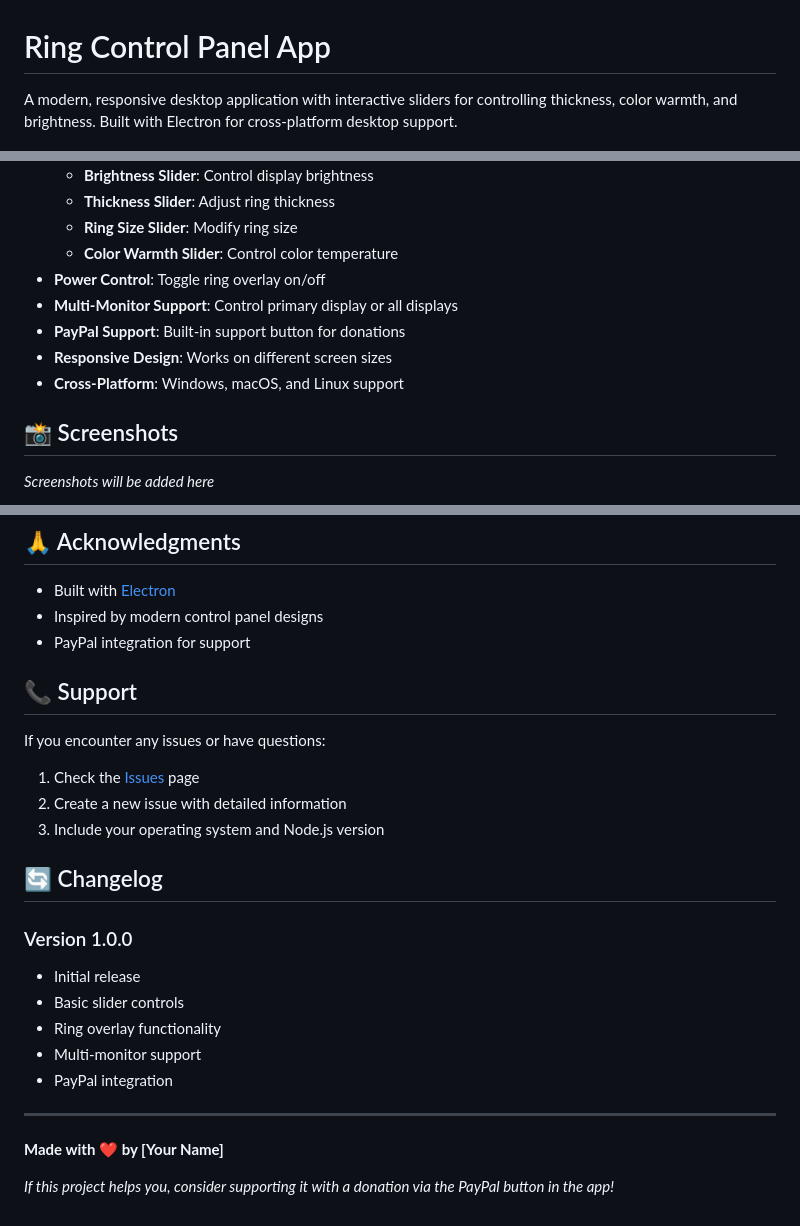
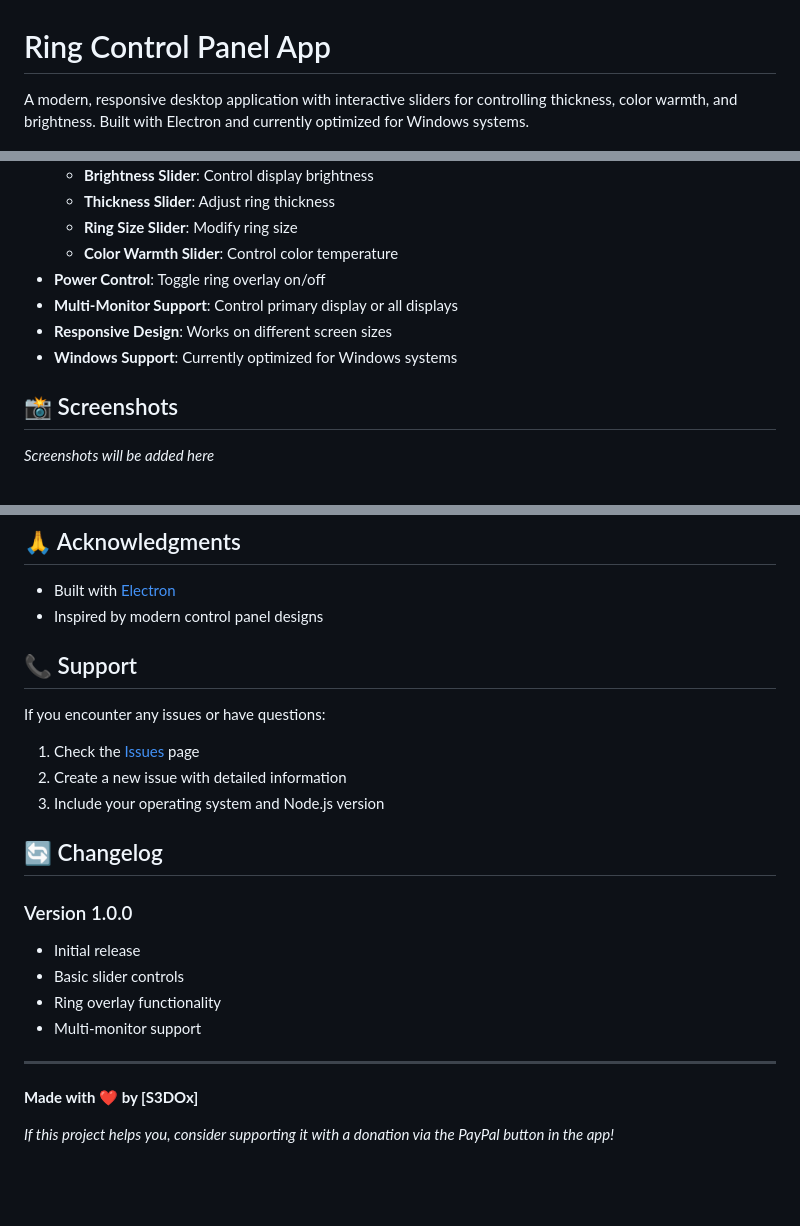
Before and after one commit to S3DOx/Virtual-Ring, a Markdown page: README.md, 3 parts joined by grey strips. Drawn GitHub-style; blank space fills up the shorter version.

Commit message:
Update README.md
fixed some typos

```diff
--- a/README.md
+++ b/README.md
@@ -1,4 +1,4 @@
 # Ring Control Panel App
 
-A modern, responsive desktop application with interactive sliders for controlling thickness, color warmth, and brightness. Built with Electron for cross-platform desktop support.
+A modern, responsive desktop application with interactive sliders for controlling thickness, color warmth, and brightness. Built with Electron and currently optimized for Windows systems.
 
@@ -17,9 +17,8 @@ A modern, responsive desktop application with interactive sliders for controllin
   - **Color Warmth Slider**: Control color temperature
 - **Power Control**: Toggle ring overlay on/off
 - **Multi-Monitor Support**: Control primary display or all displays
-- **PayPal Support**: Built-in support button for donations
 - **Responsive Design**: Works on different screen sizes
-- **Cross-Platform**: Windows, macOS, and Linux support
+- **Windows Support**: Currently optimized for Windows systems
 
 ## 📸 Screenshots
 
@@ -215,7 +214,6 @@ This project is licensed under the MIT License - see the [LICENSE](LICENSE) file
 
 - Built with [Electron](https://electronjs.org/)
 - Inspired by modern control panel designs
-- PayPal integration for support
 
 ## 📞 Support
 
@@ -232,10 +230,9 @@ If you encounter any issues or have questions:
 - Basic slider controls
 - Ring overlay functionality
 - Multi-monitor support
-- PayPal integration
 
 ---
 
-**Made with ❤️ by [Your Name]**
+**Made with ❤️ by [S3DOx]**
 
 *If this project helps you, consider supporting it with a donation via the PayPal button in the app!*
```
Also changed, not shown: other parts of README.md (+3 -3 lines).
